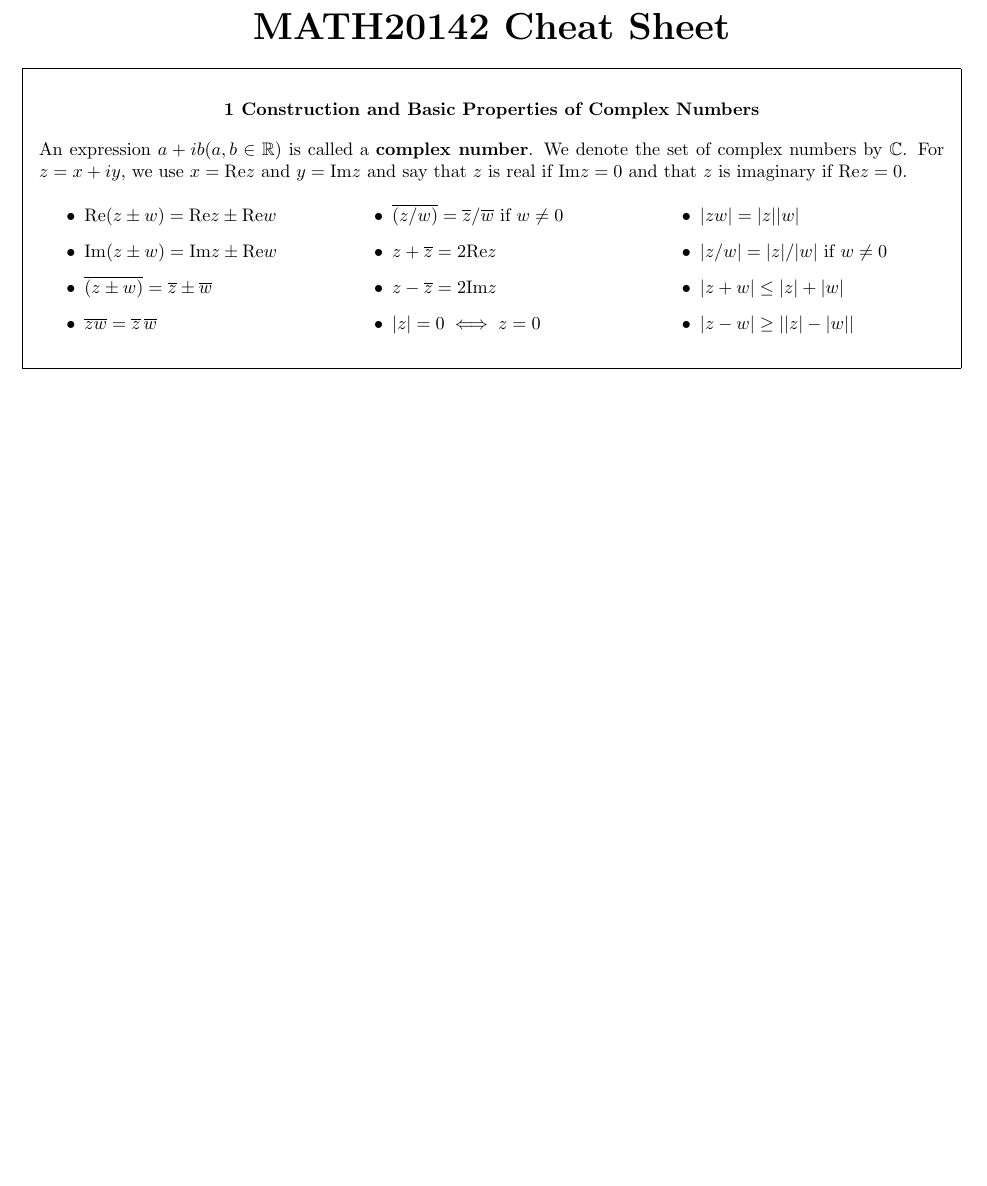
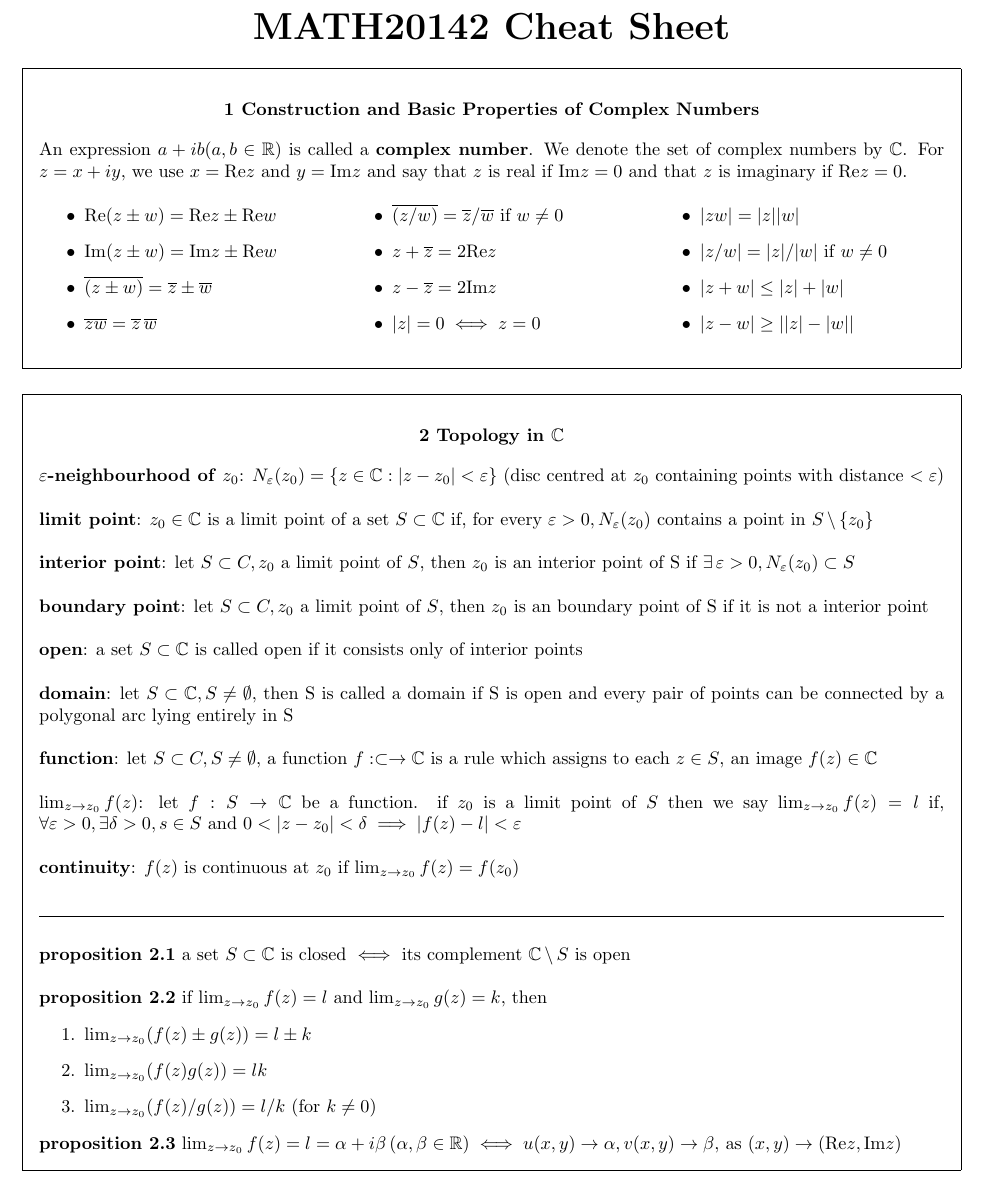
Before and after one commit to jTanG0506/uom-cheat-sheets, a LaTeX document (MATH20142.tex): part of the page, cut so that both start at the same text, the shorter picture padded with empty space. Compiled offline with pdfLaTeX.

Commit message:
MATH20142 - Chapter 2

```diff
--- a/MATH20142.tex
+++ b/MATH20142.tex
@@ -9,6 +9,8 @@
 
 \newcommand*\conj[1]{\overline{#1}}
 \newcommand*\abs[1]{\vert #1 \vert}
+\newcommand*\setremove[2]{#1 \, \backslash \, #2}
+\newcommand*\linesep[0]{\noindent\rule{\textwidth}{0.5pt}\\}
 
 \begin{document}
 
@@ -44,4 +46,52 @@
 	\end{multicols}
 \end{framed}
 
+\begin{framed}
+	\begin{center}
+		\textbf{\textsc{2 Topology in $\mathbb{C}$}}
+	\end{center}
+	$\varepsilon$\textbf{-neighbourhood of} $z_0$: $N_\varepsilon(z_0) = \{z \in \mathbb{C} : \abs{z - z_0} < \varepsilon \}$ (disc centred at $z_0$ containing points with distance $< \varepsilon$)\\
+
+	\noindent
+	\textbf{limit point}: $z_0 \in \mathbb{C}$ is a limit point of a set $S \subset \mathbb{C}$ if, for every $\varepsilon > 0, N_\varepsilon(z_0)$ contains a point in $\setremove{S}{\{z_0\}}$\\
+
+	\noindent
+	\textbf{interior point}: let $S \subset C, z_0$ a limit point of $S$, then $z_0$ is an interior point of S if $\exists \, \varepsilon > 0, N_\varepsilon (z_0) \subset S$\\
+
+	\noindent
+	\textbf{boundary point}: let $S \subset C, z_0$ a limit point of $S$, then $z_0$ is an boundary point of S if it is not a interior point\\
+
+	\noindent
+	\textbf{open}: a set $S \subset \mathbb{C}$ is called open if it consists only of interior points\\
+
+	\noindent
+	\textbf{domain}: let $S \subset \mathbb{C}, S \neq \emptyset$, then S is called a domain if S is open and every pair of points can be connected by a polygonal arc lying entirely in S\\
+
+	\noindent
+	\textbf{function}: let $S \subset C, S \neq \emptyset$, a function $f: \subset \rightarrow \mathbb{C}$ is a rule which assigns to each $z \in S$, an image $f(z) \in \mathbb{C}$\\
+
+	\noindent
+	\textbf{$\lim_{z \rightarrow z_0} f(z)$}: let $f: S \rightarrow \mathbb{C}$ be a function. if $z_0$ is a limit point of $S$ then we say $\lim_{z \rightarrow z_0} f(z) = l$ if, $\forall \varepsilon > 0, \exists \delta > 0, s \in S$ and $0 < \abs{z - z_0} < \delta \implies \abs{f(z) - l} < \varepsilon$\\
+
+	\noindent
+	\textbf{continuity}: $f(z)$ is continuous at $z_0$ if $\lim_{z \rightarrow z_0} f(z) = f(z_0)$\\
+
+	\linesep
+
+	\noindent
+	\textbf{proposition 2.1} a set $S \subset \mathbb{C}$ is closed $\iff$ its complement $\setremove{\mathbb{C}}{S}$ is open\\
+
+	\noindent
+	\textbf{proposition 2.2} if $\lim_{z \rightarrow z_0} f(z) = l$ and $\lim_{z \rightarrow z_0} g(z) = k$, then
+	\begin{enumerate}
+		\item $\lim_{z \rightarrow z_0} (f(z) \pm g(z)) = l \pm k$
+		\item $\lim_{z \rightarrow z_0} (f(z)g(z)) = lk$
+		\item $\lim_{z \rightarrow z_0} (f(z)/g(z)) = l/k$ (for $k \neq 0$)
+	\end{enumerate}
+
+	\noindent
+	\textbf{proposition 2.3} $\lim_{z \rightarrow z_0} f(z) = l = \alpha + i\beta \, (\alpha, \beta \in \mathbb{R}) \iff u(x, y) \rightarrow \alpha, v(x, y) \rightarrow \beta$, as $(x, y) \rightarrow (\text{Re}z, \text{Im}z)$
+\end{framed}
+
+
 \end{document}
```
Also changed, not shown: MATH20142.pdf.
